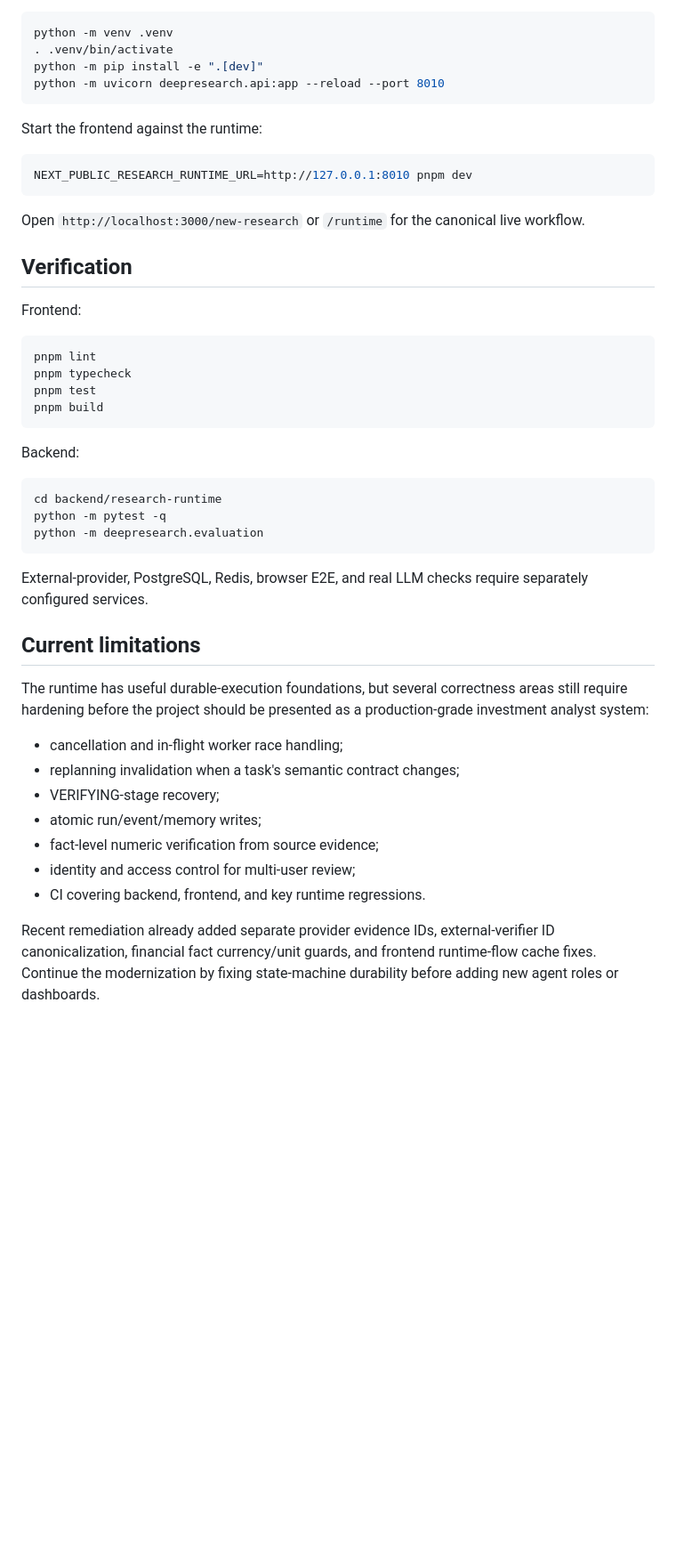
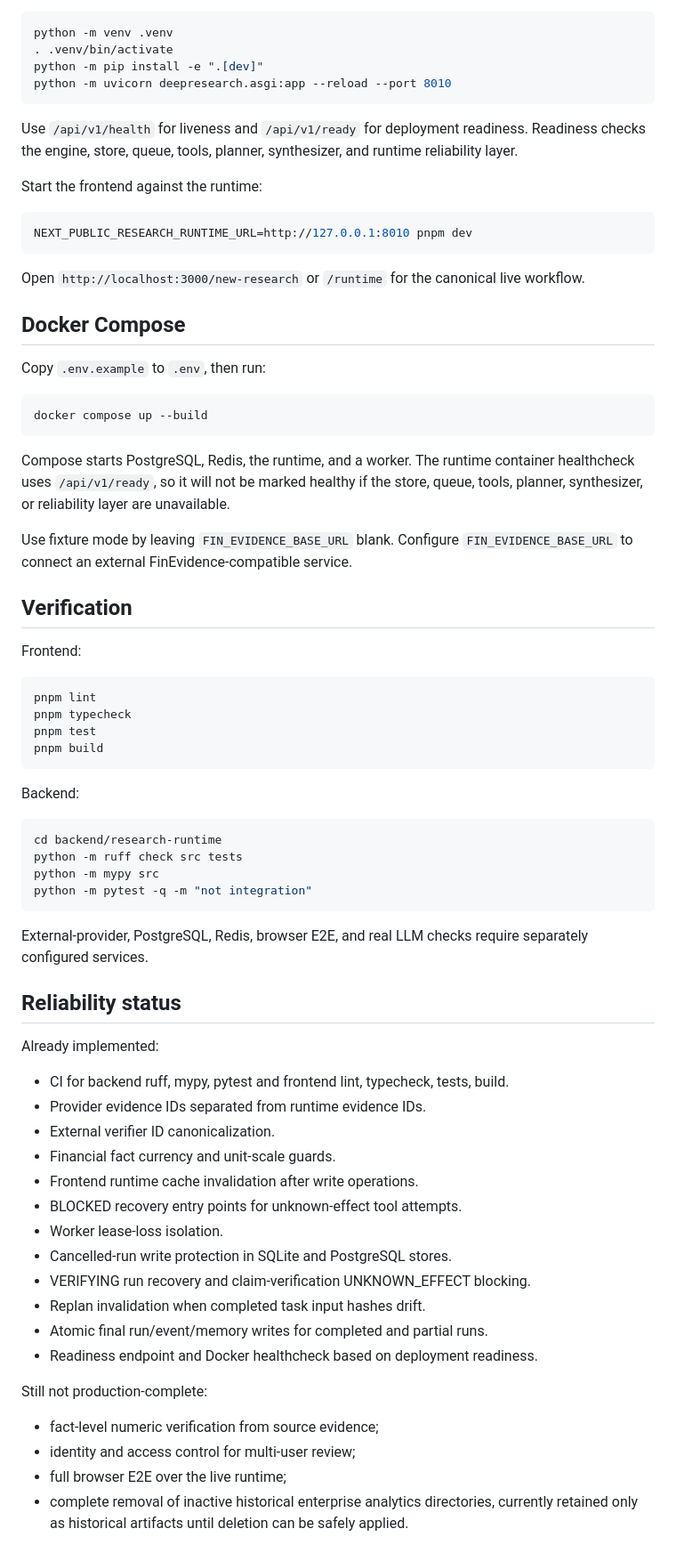
Before and after one commit to Benjamindaoson/ai-investment-research-assistant, a Markdown page: README.md, the part around one of its changes. Shown at 89% size. Drawn GitHub-style; blank space fills up the shorter version.

Commit message:
Update README for readiness and reliability status

````diff
--- a/README.md
+++ b/README.md
@@ -45,8 +45,10 @@ Run the Research Runtime from `backend/research-runtime`:
 python -m venv .venv
 . .venv/bin/activate
 python -m pip install -e ".[dev]"
-python -m uvicorn deepresearch.api:app --reload --port 8010
+python -m uvicorn deepresearch.asgi:app --reload --port 8010
 ```
+
+Use `/api/v1/health` for liveness and `/api/v1/ready` for deployment readiness. Readiness checks the engine, store, queue, tools, planner, synthesizer, and runtime reliability layer.
 
 Start the frontend against the runtime:
 
@@ -55,6 +57,18 @@ NEXT_PUBLIC_RESEARCH_RUNTIME_URL=http://127.0.0.1:8010 pnpm dev
 ```
 
 Open `http://localhost:3000/new-research` or `/runtime` for the canonical live workflow.
+
+## Docker Compose
+
+Copy `.env.example` to `.env`, then run:
+
+```bash
+docker compose up --build
+```
+
+Compose starts PostgreSQL, Redis, the runtime, and a worker. The runtime container healthcheck uses `/api/v1/ready`, so it will not be marked healthy if the store, queue, tools, planner, synthesizer, or reliability layer are unavailable.
+
+Use fixture mode by leaving `FIN_EVIDENCE_BASE_URL` blank. Configure `FIN_EVIDENCE_BASE_URL` to connect an external FinEvidence-compatible service.
 
 ## Verification
 
@@ -71,22 +85,33 @@ Backend:
 
 ```bash
 cd backend/research-runtime
-python -m pytest -q
-python -m deepresearch.evaluation
+python -m ruff check src tests
+python -m mypy src
+python -m pytest -q -m "not integration"
 ```
 
 External-provider, PostgreSQL, Redis, browser E2E, and real LLM checks require separately configured services.
 
-## Current limitations
+## Reliability status
 
-The runtime has useful durable-execution foundations, but several correctness areas still require hardening before the project should be presented as a production-grade investment analyst system:
+Already implemented:
 
-- cancellation and in-flight worker race handling;
-- replanning invalidation when a task's semantic contract changes;
-- VERIFYING-stage recovery;
-- atomic run/event/memory writes;
+- CI for backend ruff, mypy, pytest and frontend lint, typecheck, tests, build.
+- Provider evidence IDs separated from runtime evidence IDs.
+- External verifier ID canonicalization.
+- Financial fact currency and unit-scale guards.
+- Frontend runtime cache invalidation after write operations.
+- BLOCKED recovery entry points for unknown-effect tool attempts.
+- Worker lease-loss isolation.
+- Cancelled-run write protection in SQLite and PostgreSQL stores.
+- VERIFYING run recovery and claim-verification UNKNOWN_EFFECT blocking.
+- Replan invalidation when completed task input hashes drift.
+- Atomic final run/event/memory writes for completed and partial runs.
+- Readiness endpoint and Docker healthcheck based on deployment readiness.
+
+Still not production-complete:
+
 - fact-level numeric verification from source evidence;
 - identity and access control for multi-user review;
-- CI covering backend, frontend, and key runtime regressions.
-
-Recent remediation already added separate provider evidence IDs, external-verifier ID canonicalization, financial fact currency/unit guards, and frontend runtime-flow cache fixes. Continue the modernization by fixing state-machine durability before adding new agent roles or dashboards.
+- full browser E2E over the live runtime;
+- complete removal of inactive historical enterprise analytics directories, currently retained only as historical artifacts until deletion can be safely applied.
````
Also changed, not shown: other parts of README.md (+1 -1 lines).
